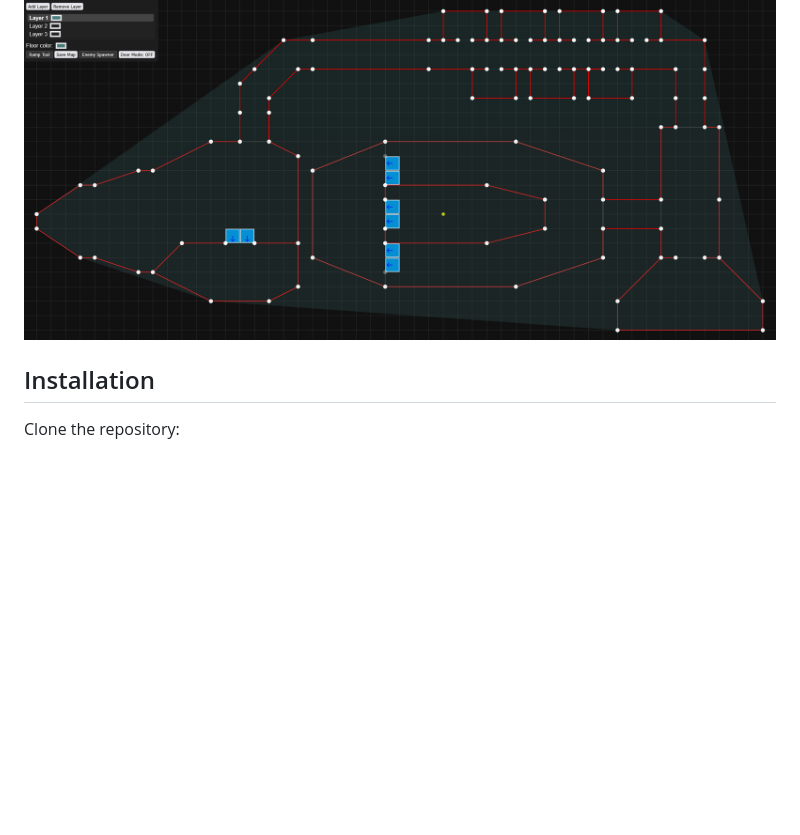
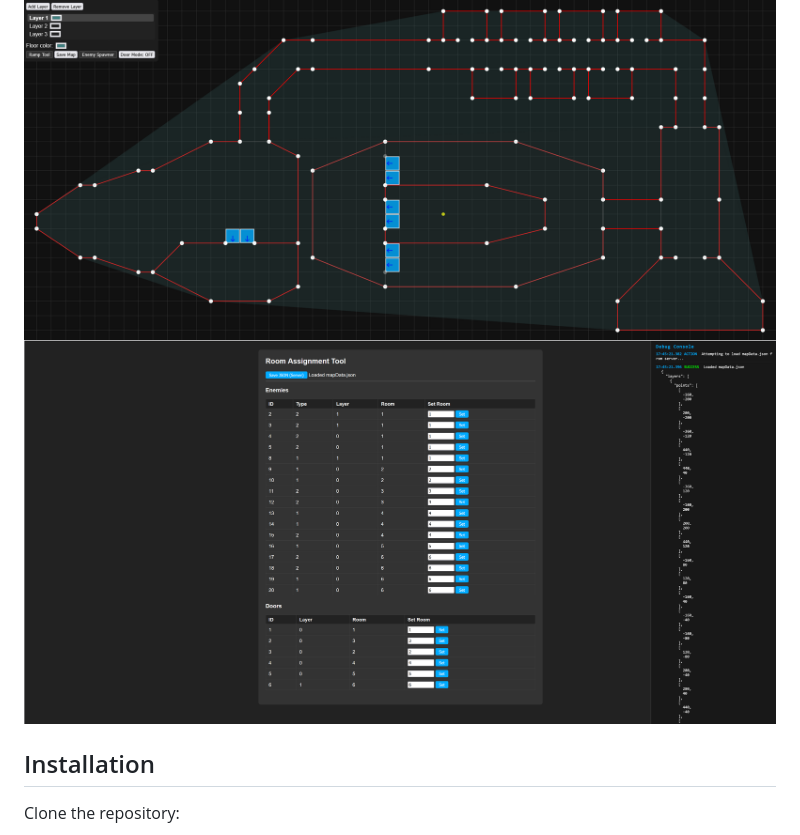
Before and after one commit to SnapBanane/DoomStyle, a Markdown page: README.md, the part around the change. GitHub-like rendering; pictures changed too: img/screenshots/assignmentHandler.png (added); blank space fills up the shorter version.

Commit message:
added a screenshot to the readme

```diff
--- a/README.md
+++ b/README.md
@@ -33,6 +33,7 @@ Do not use any part of this project for malicious purposes.
 ## Preview
 
 ![Editor Screenshot](img/screenshots/editor.png)
+![Assignment Handler Screenshot](img/screenshots/assignmentHandler.png)
 
 ## Installation
 
```
Also changed, not shown: 1 other file.
